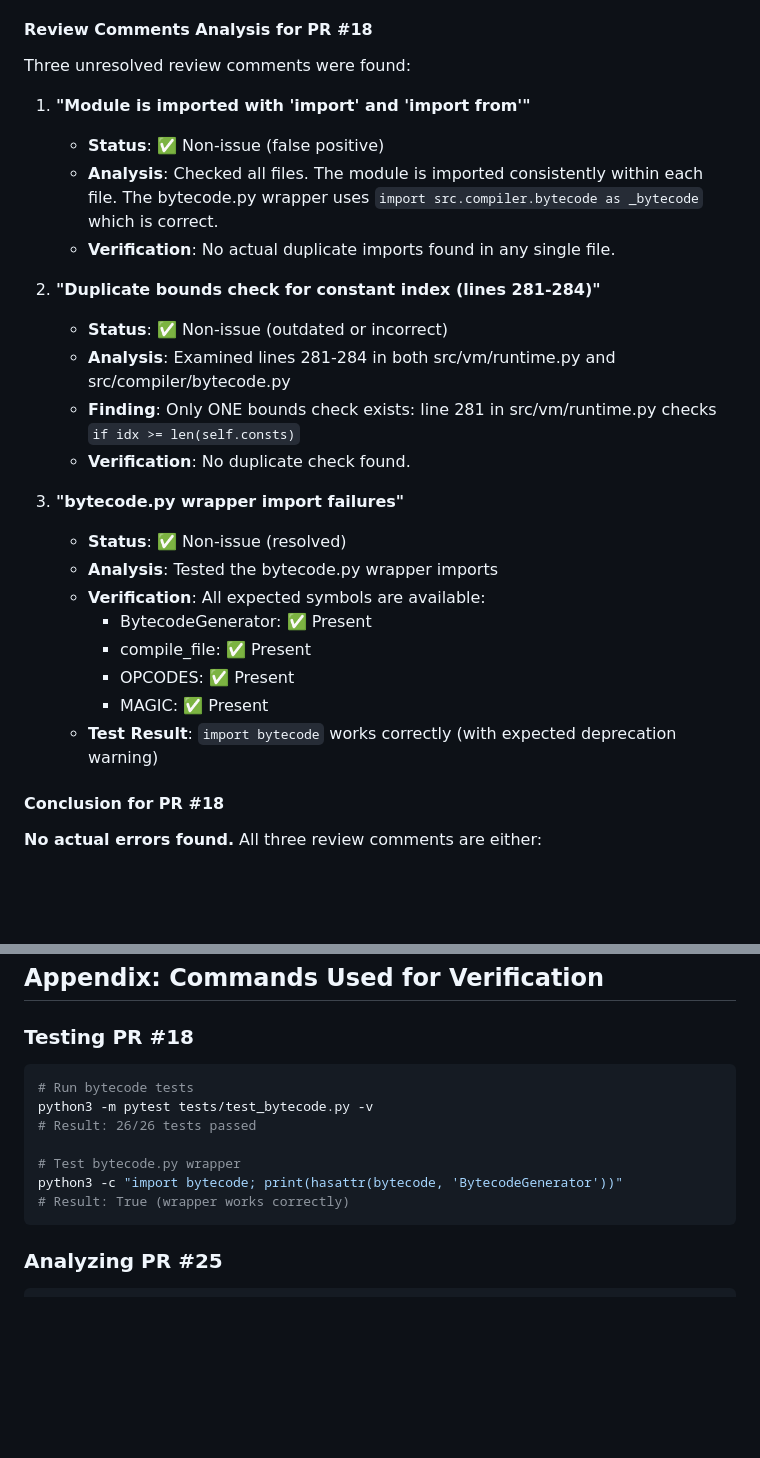
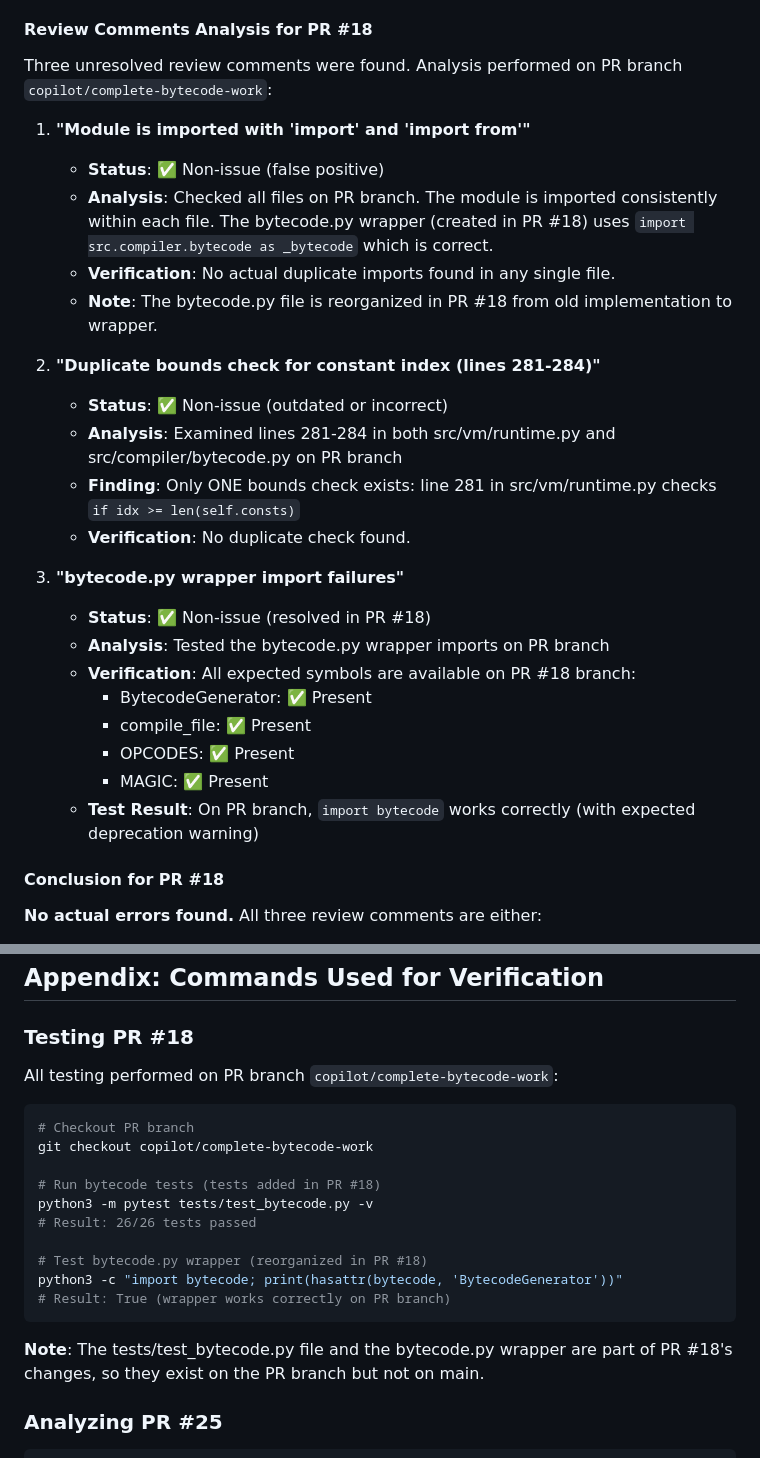
Before and after one commit to Adahandles/Syntari, a Markdown page: PR_ERRORS_ANALYSIS.md, 2 parts joined by grey strips. GitHub-like rendering; blank space fills up the shorter version.

Commit message:
Correct documentation - clarify that test results are from PR branch
Co-authored-by: Adahandles <161114704+Adahandles@users.noreply.github.com>

````diff
--- a/PR_ERRORS_ANALYSIS.md
+++ b/PR_ERRORS_ANALYSIS.md
@@ -39,28 +39,29 @@ This document provides a comprehensive analysis of all errors found in open PRs
 
 #### Review Comments Analysis for PR #18
 
-Three unresolved review comments were found:
+Three unresolved review comments were found. Analysis performed on PR branch `copilot/complete-bytecode-work`:
 
 1. **"Module is imported with 'import' and 'import from'"**
    - **Status**: ✅ Non-issue (false positive)
-   - **Analysis**: Checked all files. The module is imported consistently within each file. The bytecode.py wrapper uses `import src.compiler.bytecode as _bytecode` which is correct.
+   - **Analysis**: Checked all files on PR branch. The module is imported consistently within each file. The bytecode.py wrapper (created in PR #18) uses `import src.compiler.bytecode as _bytecode` which is correct.
    - **Verification**: No actual duplicate imports found in any single file.
+   - **Note**: The bytecode.py file is reorganized in PR #18 from old implementation to wrapper.
 
 2. **"Duplicate bounds check for constant index (lines 281-284)"**
    - **Status**: ✅ Non-issue (outdated or incorrect)
-   - **Analysis**: Examined lines 281-284 in both src/vm/runtime.py and src/compiler/bytecode.py
+   - **Analysis**: Examined lines 281-284 in both src/vm/runtime.py and src/compiler/bytecode.py on PR branch
    - **Finding**: Only ONE bounds check exists: line 281 in src/vm/runtime.py checks `if idx >= len(self.consts)`
    - **Verification**: No duplicate check found.
 
 3. **"bytecode.py wrapper import failures"**
-   - **Status**: ✅ Non-issue (resolved)
-   - **Analysis**: Tested the bytecode.py wrapper imports
-   - **Verification**: All expected symbols are available:
+   - **Status**: ✅ Non-issue (resolved in PR #18)
+   - **Analysis**: Tested the bytecode.py wrapper imports on PR branch
+   - **Verification**: All expected symbols are available on PR #18 branch:
      - BytecodeGenerator: ✅ Present
      - compile_file: ✅ Present
      - OPCODES: ✅ Present
      - MAGIC: ✅ Present
-   - **Test Result**: `import bytecode` works correctly (with expected deprecation warning)
+   - **Test Result**: On PR branch, `import bytecode` works correctly (with expected deprecation warning)
 
 #### Conclusion for PR #18
 **No actual errors found.** All three review comments are either:
@@ -105,15 +106,22 @@ No action required. The PR can be merged as-is since:
 ## Appendix: Commands Used for Verification
 
 ### Testing PR #18
+All testing performed on PR branch `copilot/complete-bytecode-work`:
+
 ```bash
-# Run bytecode tests
+# Checkout PR branch
+git checkout copilot/complete-bytecode-work
+
+# Run bytecode tests (tests added in PR #18)
 python3 -m pytest tests/test_bytecode.py -v
 # Result: 26/26 tests passed
 
-# Test bytecode.py wrapper
+# Test bytecode.py wrapper (reorganized in PR #18)
 python3 -c "import bytecode; print(hasattr(bytecode, 'BytecodeGenerator'))"
-# Result: True (wrapper works correctly)
+# Result: True (wrapper works correctly on PR branch)
 ```
+
+**Note**: The tests/test_bytecode.py file and the bytecode.py wrapper are part of PR #18's changes, so they exist on the PR branch but not on main.
 
 ### Analyzing PR #25
 ```bash
````
